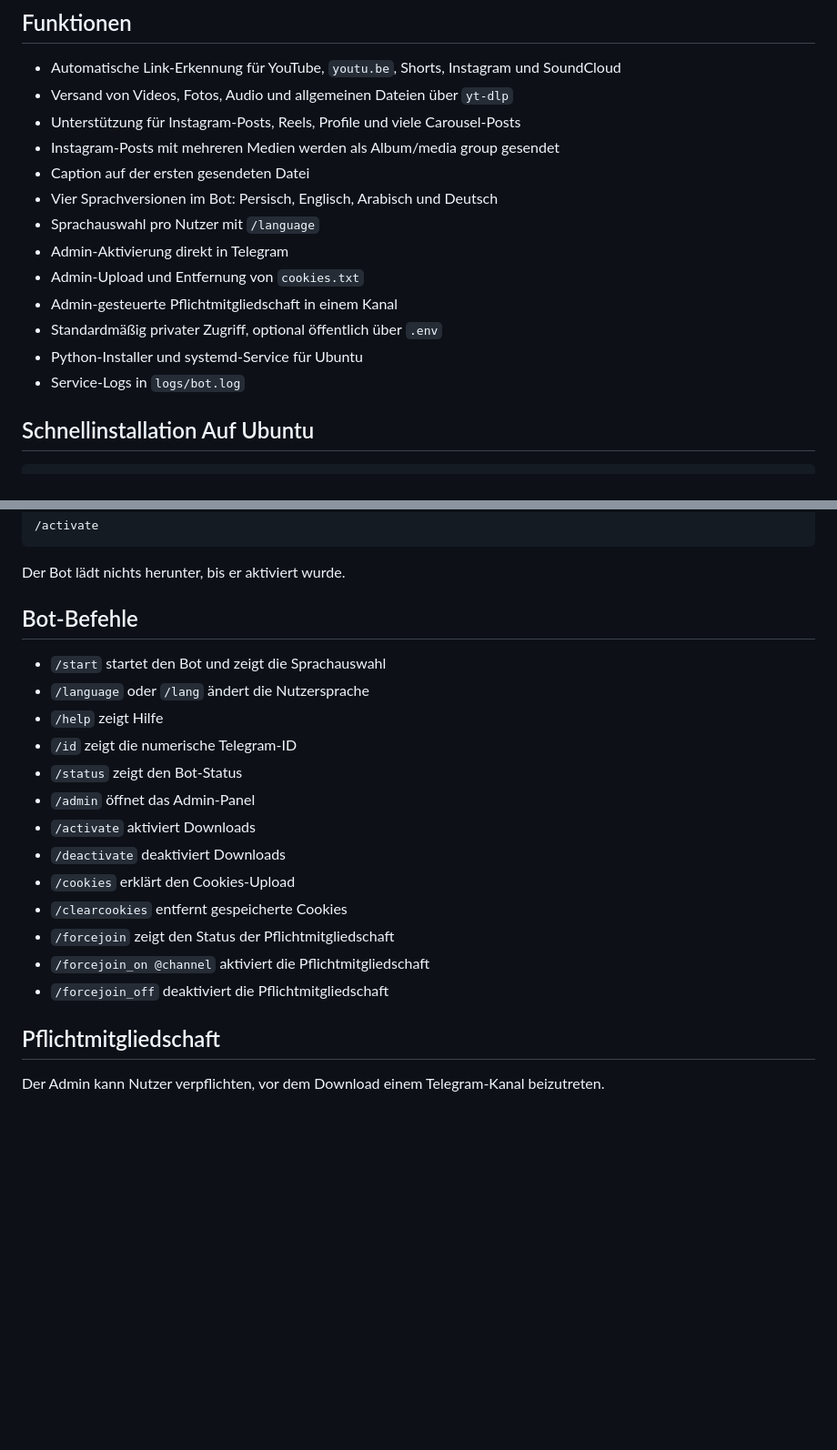
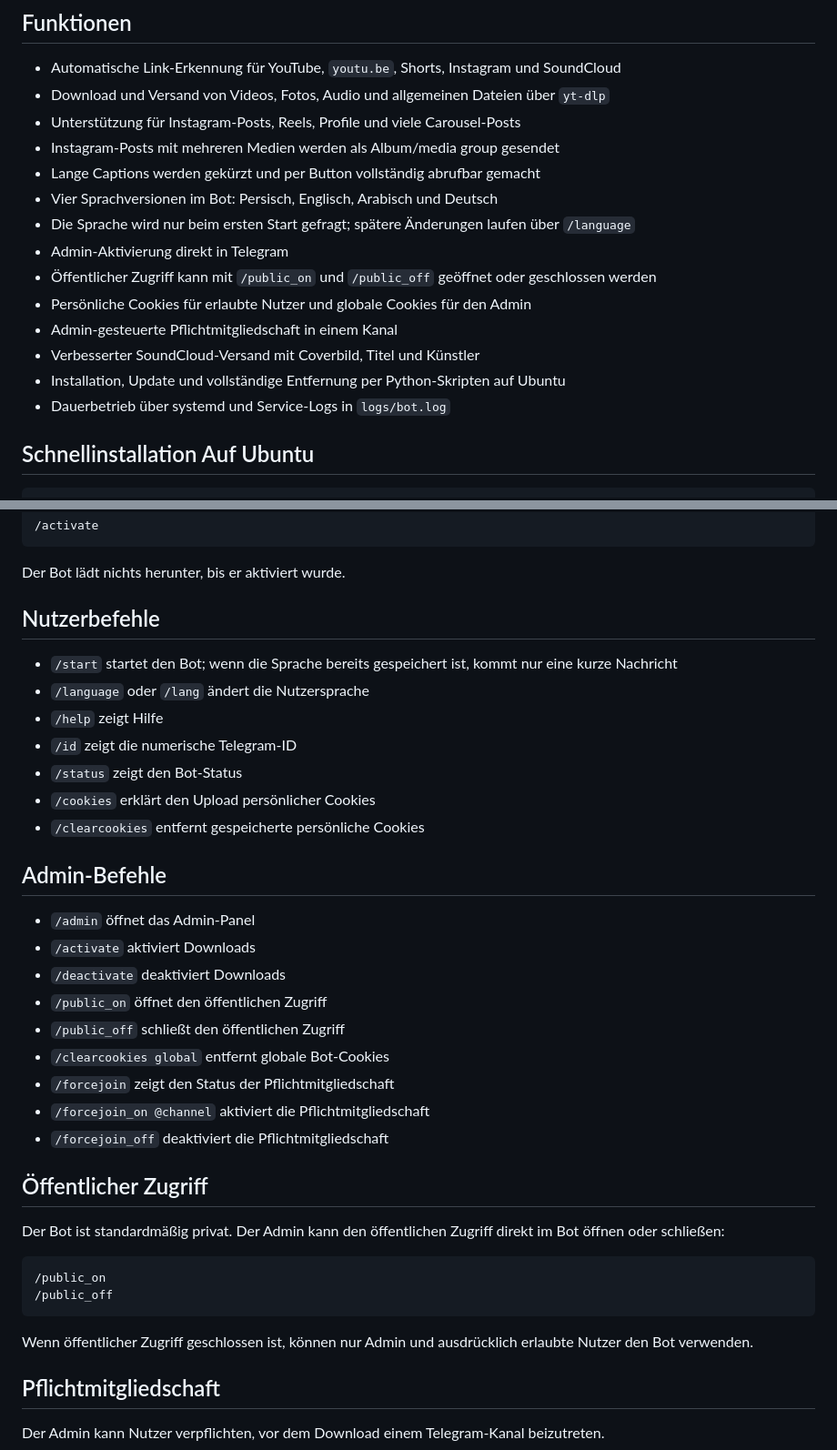
Before and after one commit to miladateight/instagram-youtube-soundcloud-downloader, a Markdown page: README.de.md, 2 parts joined by grey strips. Shown at 91% size. GitHub-like rendering; blank space fills up the shorter version.

````diff
--- a/README.de.md
+++ b/README.de.md
@@ -11,18 +11,19 @@ Das Projekt ist vollständig in Python geschrieben und enthält einen einfachen
 ## Funktionen
 
 - Automatische Link-Erkennung für YouTube, `youtu.be`, Shorts, Instagram und SoundCloud
-- Versand von Videos, Fotos, Audio und allgemeinen Dateien über `yt-dlp`
+- Download und Versand von Videos, Fotos, Audio und allgemeinen Dateien über `yt-dlp`
 - Unterstützung für Instagram-Posts, Reels, Profile und viele Carousel-Posts
 - Instagram-Posts mit mehreren Medien werden als Album/media group gesendet
-- Caption auf der ersten gesendeten Datei
+- Lange Captions werden gekürzt und per Button vollständig abrufbar gemacht
 - Vier Sprachversionen im Bot: Persisch, Englisch, Arabisch und Deutsch
-- Sprachauswahl pro Nutzer mit `/language`
+- Die Sprache wird nur beim ersten Start gefragt; spätere Änderungen laufen über `/language`
 - Admin-Aktivierung direkt in Telegram
-- Admin-Upload und Entfernung von `cookies.txt`
+- Öffentlicher Zugriff kann mit `/public_on` und `/public_off` geöffnet oder geschlossen werden
+- Persönliche Cookies für erlaubte Nutzer und globale Cookies für den Admin
 - Admin-gesteuerte Pflichtmitgliedschaft in einem Kanal
-- Standardmäßig privater Zugriff, optional öffentlich über `.env`
-- Python-Installer und systemd-Service für Ubuntu
-- Service-Logs in `logs/bot.log`
+- Verbesserter SoundCloud-Versand mit Coverbild, Titel und Künstler
+- Installation, Update und vollständige Entfernung per Python-Skripten auf Ubuntu
+- Dauerbetrieb über systemd und Service-Logs in `logs/bot.log`
 
 ## Schnellinstallation Auf Ubuntu
 
@@ -44,21 +45,38 @@ Nach der Installation öffnest du den Bot in Telegram als Admin und sendest:
 
 Der Bot lädt nichts herunter, bis er aktiviert wurde.
 
-## Bot-Befehle
+## Nutzerbefehle
 
-- `/start` startet den Bot und zeigt die Sprachauswahl
+- `/start` startet den Bot; wenn die Sprache bereits gespeichert ist, kommt nur eine kurze Nachricht
 - `/language` oder `/lang` ändert die Nutzersprache
 - `/help` zeigt Hilfe
 - `/id` zeigt die numerische Telegram-ID
 - `/status` zeigt den Bot-Status
+- `/cookies` erklärt den Upload persönlicher Cookies
+- `/clearcookies` entfernt gespeicherte persönliche Cookies
+
+## Admin-Befehle
+
 - `/admin` öffnet das Admin-Panel
 - `/activate` aktiviert Downloads
 - `/deactivate` deaktiviert Downloads
-- `/cookies` erklärt den Cookies-Upload
-- `/clearcookies` entfernt gespeicherte Cookies
+- `/public_on` öffnet den öffentlichen Zugriff
+- `/public_off` schließt den öffentlichen Zugriff
+- `/clearcookies global` entfernt globale Bot-Cookies
 - `/forcejoin` zeigt den Status der Pflichtmitgliedschaft
 - `/forcejoin_on @channel` aktiviert die Pflichtmitgliedschaft
 - `/forcejoin_off` deaktiviert die Pflichtmitgliedschaft
+
+## Öffentlicher Zugriff
+
+Der Bot ist standardmäßig privat. Der Admin kann den öffentlichen Zugriff direkt im Bot öffnen oder schließen:
+
+```text
+/public_on
+/public_off
+```
+
+Wenn öffentlicher Zugriff geschlossen ist, können nur Admin und ausdrücklich erlaubte Nutzer den Bot verwenden.
 
 ## Pflichtmitgliedschaft
 
````
Also changed, not shown: other parts of README.de.md (+40 -38 lines).
